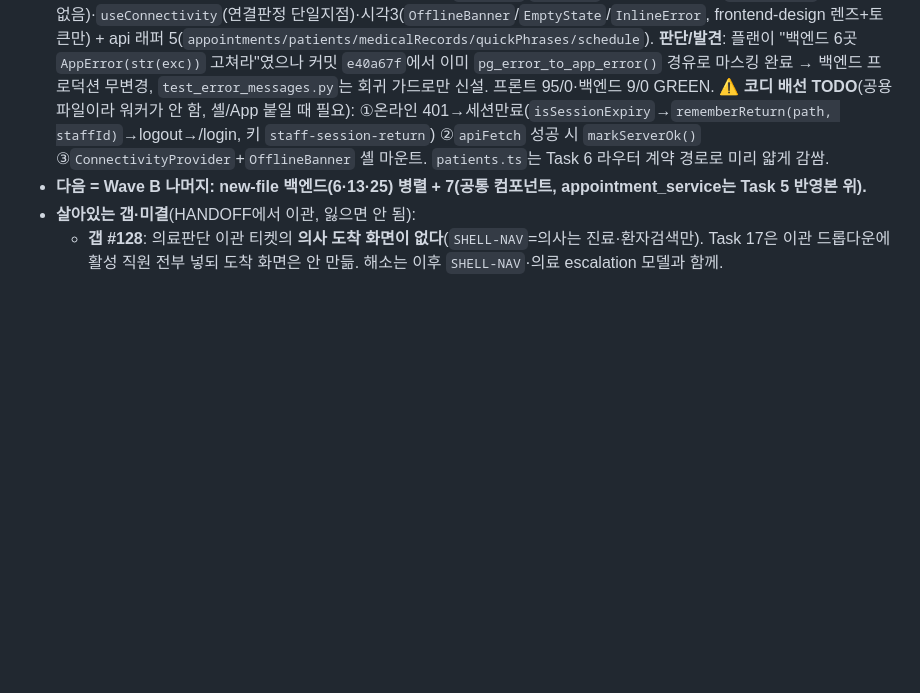
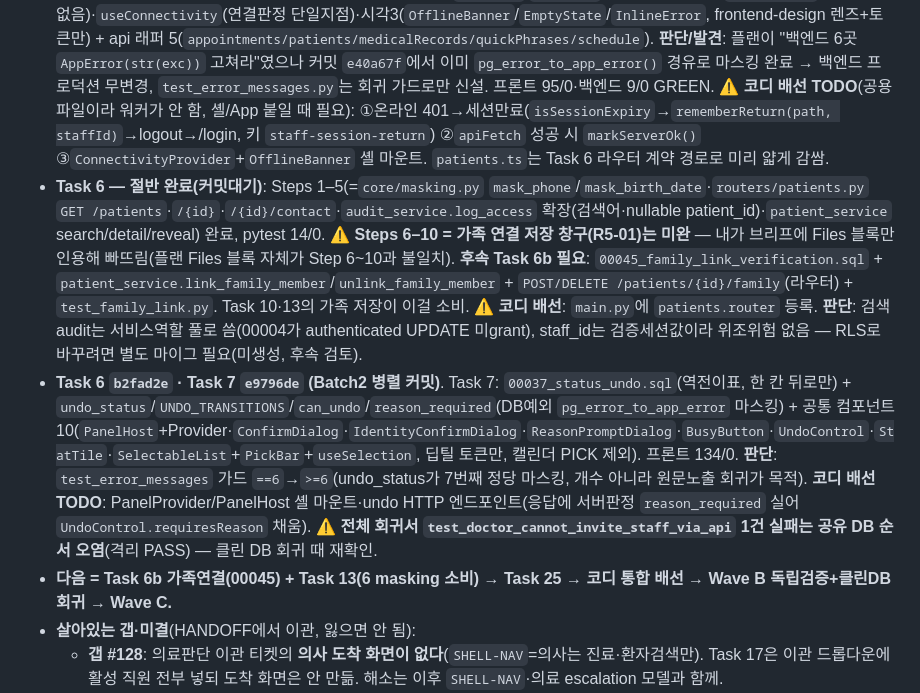
Before and after one commit to davidkjk/assignment2-hospital, a Markdown page: docs/superpowers/STAFF-WEB-EXECUTION-PLAN.md, the part around the change. GitHub-like rendering; blank space fills up the shorter version.

Commit message:
docs(staff-web): progress log Task 4-7 + Wave B cadence/deps
Co-Authored-By: Claude Opus 4.8 (1M context) <noreply@anthropic.com>

```diff
--- a/docs/superpowers/STAFF-WEB-EXECUTION-PLAN.md
+++ b/docs/superpowers/STAFF-WEB-EXECUTION-PLAN.md
@@ -129,7 +129,9 @@ Wave C  (Task 4·5·7 후 — 화면 15개, route 폴더 격리 병렬)
 - **2026-08-26**: Codex/Orca 체제 폐기 → paseo/Opus 4.8로 이 플랜·플레이북 재작성. 텔레그램 알림봇 연결(`.claude/orchestration/notify.sh`).
 - **Task 4 — `c08bea9` — PATCH-FORWARD로 완주**: 독립 재검증(`.claude/orchestration/task4-verification.md`) 결과 옛 코드 8/9 해소·핵심 로직 정상이라 revert 아닌 patch-forward 판정. 남은 갭 2건만 수정 — G1(헤더 왼쪽 화면명→**병원명** 비링크, 화면제목은 본문 `<main><h1>`, `HOSPITAL_NAME` 상수 신설 `shell/brand.ts`) + G2(Sidebar active 배경 하드코딩 hex→`--color-primary-wash` 토큰). 약화됐던 `Header.test.tsx` 2건(SHELL-HDR-01·NAV-SHELL-12) 정본대로 복원. 프론트 57/0·백엔드 24/0 GREEN. **판단: 병원명은 Task 29(병원설정) 붙기 전까지 상수(`가온병원`)로 둠 — 되돌리기 쉬운 임시.** ⚠️ 플랜 Task 4 절의 테스트 스펙 중 그룹순서 `['업무','기록','설정','상담봇']`·접수직원 8항목은 **낡음**(정본 behaviors 2026-08-24 개정 = `업무→기록→상담봇 관리→설정`·6항목). 코드가 정본을 따름 — 후속 워커는 플랜 낡은 값에 맞추지 말 것.
 - **Task 5 — 커밋대기 → 커밋 — 갭 #14는 이미 닫혀 있었다**: `apiFetch`/`ApiError`(서버 문장 그대로·`BTN-TIME-01` 시간제한 없음)·`useConnectivity`(연결판정 단일지점)·시각3(`OfflineBanner`/`EmptyState`/`InlineError`, frontend-design 렌즈+토큰만) + api 래퍼 5(`appointments/patients/medicalRecords/quickPhrases/schedule`). **판단/발견**: 플랜이 "백엔드 6곳 `AppError(str(exc))` 고쳐라"였으나 커밋 `e40a67f`에서 이미 `pg_error_to_app_error()` 경유로 마스킹 완료 → 백엔드 프로덕션 무변경, `test_error_messages.py`는 회귀 가드로만 신설. 프론트 95/0·백엔드 9/0 GREEN. ⚠️ **코디 배선 TODO**(공용 파일이라 워커가 안 함, 셸/App 붙일 때 필요): ①온라인 401→세션만료(`isSessionExpiry`→`rememberReturn(path, staffId)`→logout→/login, 키 `staff-session-return`) ②`apiFetch` 성공 시 `markServerOk()` ③`ConnectivityProvider`+`OfflineBanner` 셸 마운트. `patients.ts`는 Task 6 라우터 계약 경로로 미리 얇게 감쌈.
-- **다음 = Wave B 나머지: new-file 백엔드(6·13·25) 병렬 + 7(공통 컴포넌트, appointment_service는 Task 5 반영본 위).**
+- **Task 6 — 절반 완료(커밋대기)**: Steps 1–5(=`core/masking.py` `mask_phone`/`mask_birth_date`·`routers/patients.py` `GET /patients`·`/{id}`·`/{id}/contact`·`audit_service.log_access` 확장(검색어·nullable patient_id)·`patient_service` search/detail/reveal) 완료, pytest 14/0. ⚠️ **Steps 6–10 = 가족 연결 저장 창구(R5-01)는 미완** — 내가 브리프에 Files 블록만 인용해 빠뜨림(플랜 Files 블록 자체가 Step 6~10과 불일치). **후속 Task 6b 필요**: `00045_family_link_verification.sql` + `patient_service.link_family_member`/`unlink_family_member` + `POST/DELETE /patients/{id}/family`(라우터) + `test_family_link.py`. Task 10·13의 가족 저장이 이걸 소비. ⚠️ **코디 배선**: `main.py`에 `patients.router` 등록. **판단**: 검색 audit는 서비스역할 풀로 씀(00004가 authenticated UPDATE 미grant), staff_id는 검증세션값이라 위조위험 없음 — RLS로 바꾸려면 별도 마이그 필요(미생성, 후속 검토).
+- **Task 6 `b2fad2e` · Task 7 `e9796de` (Batch2 병렬 커밋)**. Task 7: `00037_status_undo.sql`(역전이표, 한 칸 뒤로만) + `undo_status`/`UNDO_TRANSITIONS`/`can_undo`/`reason_required`(DB예외 `pg_error_to_app_error` 마스킹) + 공통 컴포넌트 10(`PanelHost`+Provider·`ConfirmDialog`·`IdentityConfirmDialog`·`ReasonPromptDialog`·`BusyButton`·`UndoControl`·`StatTile`·`SelectableList`+`PickBar`+`useSelection`, 딥틸 토큰만, 캘린더 PICK 제외). 프론트 134/0. **판단**: `test_error_messages` 가드 `==6`→`>=6`(undo_status가 7번째 정당 마스킹, 개수 아니라 원문노출 회귀가 목적). **코디 배선 TODO**: PanelProvider/PanelHost 셸 마운트·undo HTTP 엔드포인트(응답에 서버판정 `reason_required` 실어 `UndoControl.requiresReason` 채움). ⚠️ **전체 회귀서 `test_doctor_cannot_invite_staff_via_api` 1건 실패는 공유 DB 순서 오염**(격리 PASS) — 클린 DB 회귀 때 재확인.
+- **다음 = Task 6b 가족연결(00045) + Task 13(6 masking 소비) → Task 25 → 코디 통합 배선 → Wave B 독립검증+클린DB회귀 → Wave C.**
 - **살아있는 갭·미결**(HANDOFF에서 이관, 잃으면 안 됨):
   - **갭 #128**: 의료판단 이관 티켓의 **의사 도착 화면이 없다**(`SHELL-NAV`=의사는 진료·환자검색만). Task 17은 이관 드롭다운에 활성 직원 전부 넣되 도착 화면은 안 만듦. 해소는 이후 `SHELL-NAV`·의료 escalation 모델과 함께.
   - **백엔드 계약 갭 2건**: ① `GET /staff/chat/tickets/{id}`(요약5+대화, Task 9 Produces 미명시) ② `reassign_ticket(ticket_id,to_staff_id)`+`POST .../reassign`(Task 2 목록에 없음). 부수: `.../read`(UNREAD-02)·`GET /staff/active`.
```
